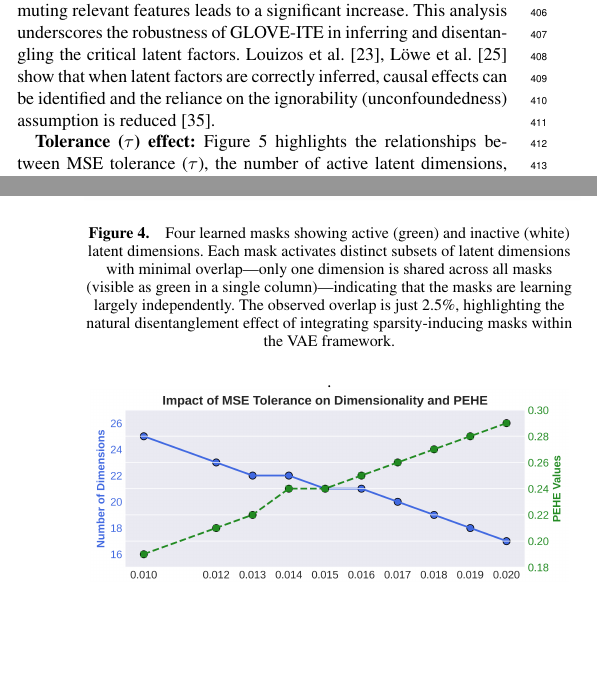
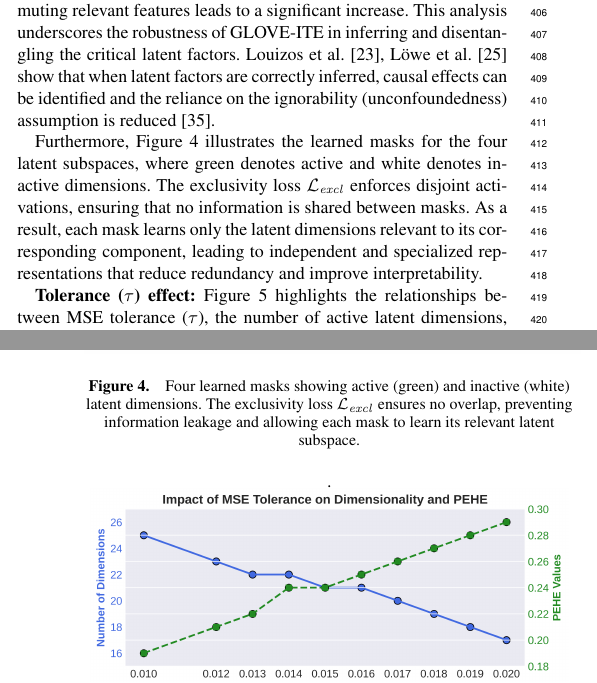
Before and after one commit to askhanatgithub/TMLR, a LaTeX document (ECAI_25.tex): two parts of the columns of pages 6 and 7 of 8, joined at a grey line, cut so that both start at the same text, the shorter picture padded with empty space. Compiled offline with pdfLaTeX.

Commit message:
Improving

```diff
--- a/ECAI_25.tex
+++ b/ECAI_25.tex
@@ -770,9 +770,10 @@ Minimizing $\mathcal{L}_{\text{excl}}$ encourages each latent dimension to be as
 		\centering
 		%\captionsetup{justification=centering}
 
-		\includegraphics[width=0.5\textwidth]{Images/orthogonal.png}
+		\includegraphics[width=0.5\textwidth]{Images/orthogonal_new.png}
 
-		\caption{Four learned masks showing active (green) and inactive (white) latent dimensions. Each mask activates distinct subsets of latent dimensions with minimal overlap—only one dimension is shared across all masks (visible as green in a single column)—indicating that the masks are learning largely independently. The observed overlap is just 2.5\%, highlighting the natural disentanglement effect of integrating sparsity-inducing masks within the VAE framework.}
+		\caption{
+			Four learned masks showing active (green) and inactive (white) latent dimensions. The exclusivity loss $\mathcal{L}_{\mathit{excl}}$ ensures no overlap, preventing information leakage and allowing each mask to learn its relevant latent subspace.}
 
 		.
 		%\todo[author=jsk]{I do not know if this result id good or bad. Should we not have zero overlap in a correct causal model? Is there any way to show how much overlap there would be if we did not have masks. Do we make clear enough that minimal overlap is not a training objective but a side-effect?}
@@ -797,6 +801,9 @@ Minimizing $\mathcal{L}_{\text{excl}}$ encourages each latent dimension to be as
 	\end{figure}
 
 	Similarly, it confirms the successful learning of $\Delta$ and $\Upsilon$ factors, as evidenced by their impact on the MSE when permuted. Finally, it illustrates that GLOVE-ITE effectively disentangles and infers $\Omega$, as permuting irrelevant features does not affect the PEHE, while permuting relevant features leads to a significant increase. This analysis underscores the robustness of GLOVE-ITE in inferring and disentangling the critical latent factors. \citet{CEVAE,lowe2022amortized} show that when latent factors are correctly inferred, causal effects can be identified and the reliance on the ignorability (unconfoundedness) assumption is reduced \citep{vowels2021targeted}.
+
+	Furthermore, Figure~\ref{fig:ortho} illustrates the learned masks for the four latent subspaces, where green denotes active and white denotes inactive dimensions. The exclusivity loss $\mathcal{L}_{\mathit{excl}}$ enforces disjoint activations, ensuring that no information is shared between masks. As a result, each mask learns only the latent dimensions relevant to its corresponding component, leading to independent and specialized representations that reduce redundancy and improve interpretability.
+
 
 
 	%\textbf{Identification and disentanglement:} Figure \ref{fig:permutation} highlights the identification of latent factors using the permutation feature importance theory \cite{Fisher,Khan2024OnTE}. Specifically, it demonstrates that only $\Gamma$ and $\Delta$ features contribute to an increase in the BCE loss, validating our method's ability to accurately identify these factors within the data. Similarly, it confirms the successful identification of $\Delta$ and $\Upsilon$ factors, as evidenced by their impact on the MSE when permuted. Finally, it illustrates that GLOVE-ITE effectively disentangles and identifies $\Omega$, as permuting irrelevant features does not affect the PEHE, while permuting relevant features leads to a significant increase. This comprehensive analysis underscores the robustness of GLOVE-ITE in identifying and disentangling the critical latent factors.%
```
Also changed, not shown: Images/bce_increase_new.png (added), Images/mse_increase_new.png (added), Images/orthogonal_new.png (added), Images/pehe_increase_new.png (added), ECAI_25.tex (9 more changed lines).
